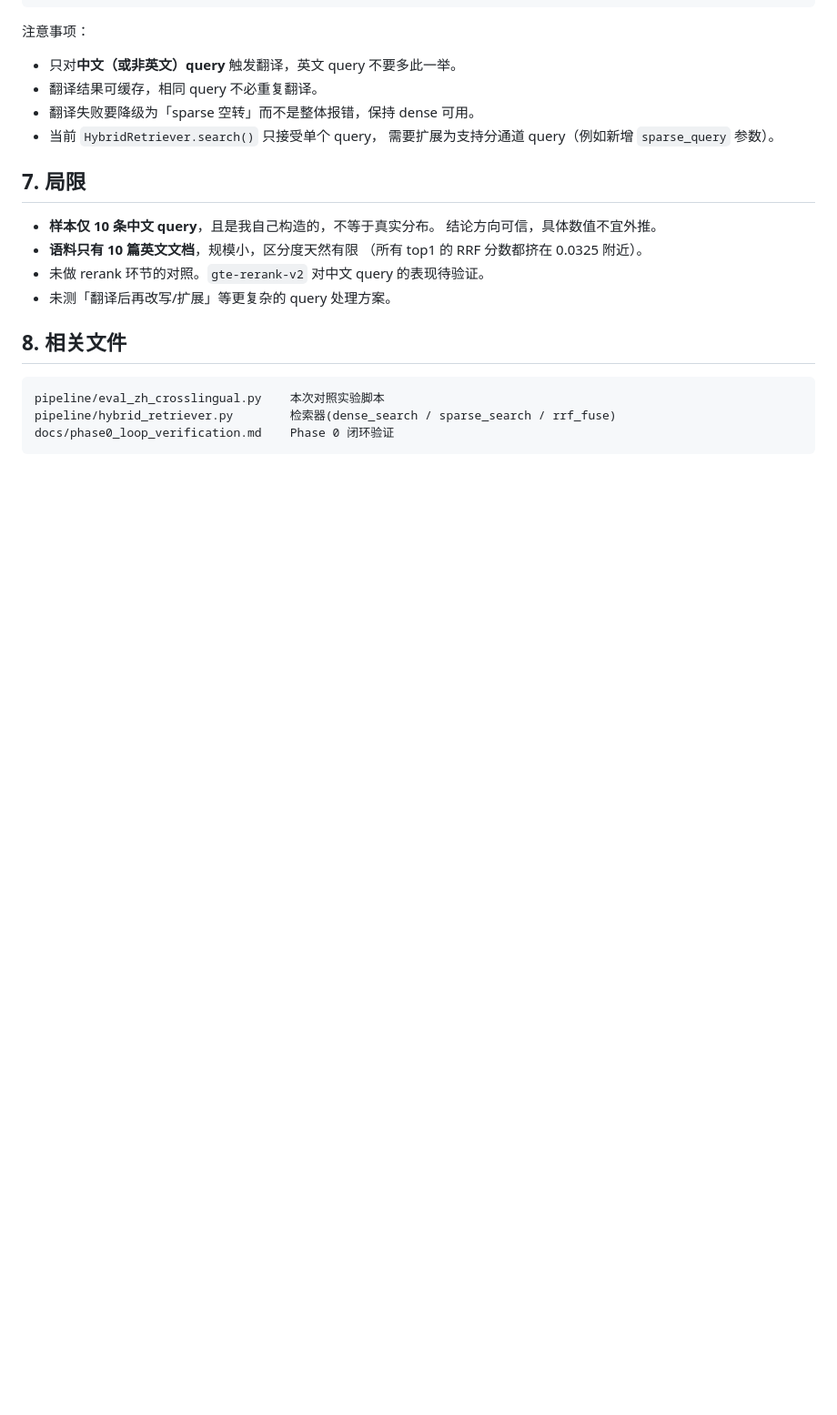
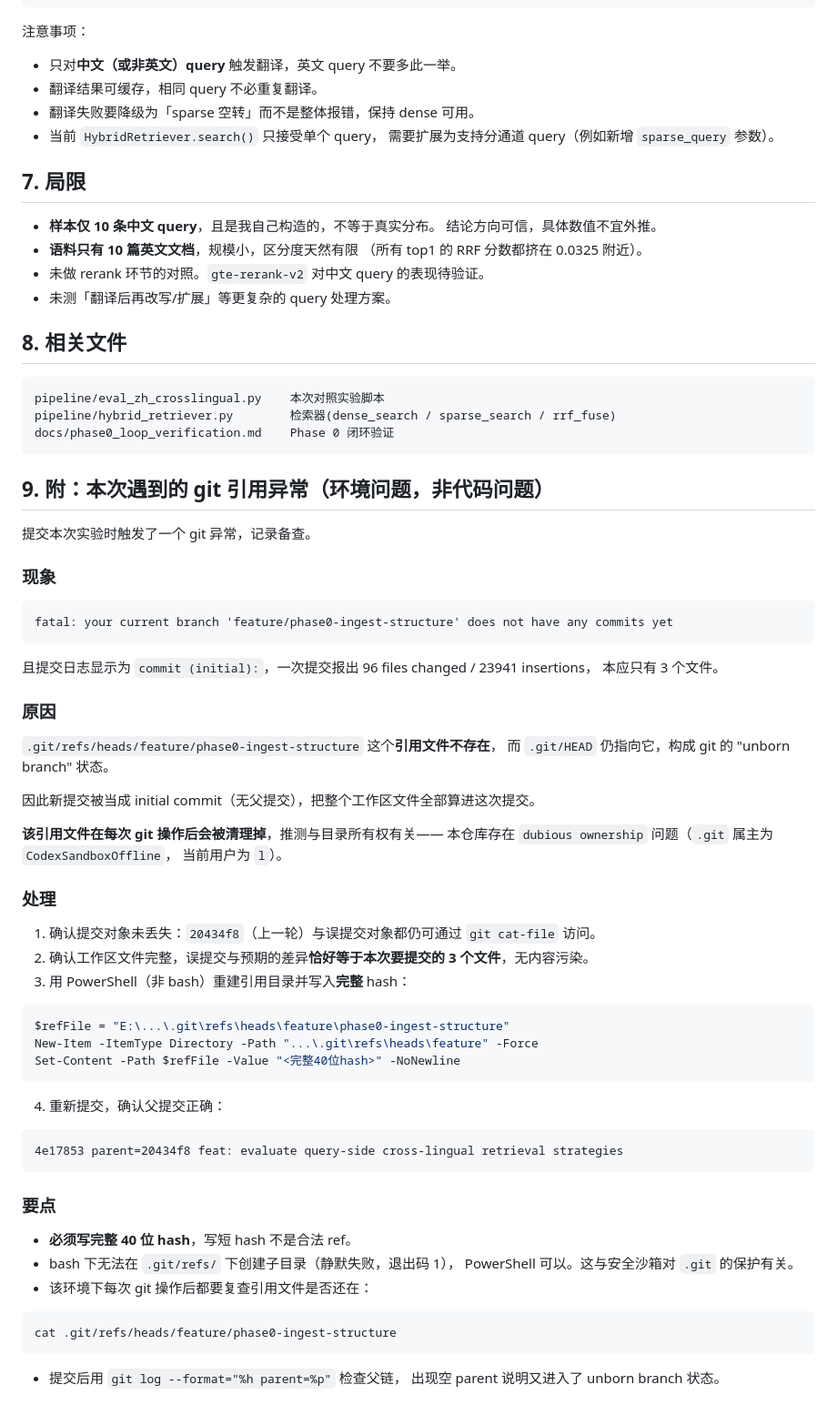
Before and after one commit to NaoYUN77/agentic-rag-from-any-text-formatting, a Markdown page: docs/zh_query_crosslingual_eval.md, the part around the change. Shown at 91% size. Drawn GitHub-style; blank space fills up the shorter version.

Commit message:
docs: record git ref anomaly and recovery steps

````diff
--- a/docs/zh_query_crosslingual_eval.md
+++ b/docs/zh_query_crosslingual_eval.md
@@ -173,3 +173,59 @@ pipeline/eval_zh_crosslingual.py    本次对照实验脚本
 pipeline/hybrid_retriever.py        检索器(dense_search / sparse_search / rrf_fuse)
 docs/phase0_loop_verification.md    Phase 0 闭环验证
 ```
+
+## 9. 附：本次遇到的 git 引用异常（环境问题，非代码问题）
+
+提交本次实验时触发了一个 git 异常，记录备查。
+
+### 现象
+
+```text
+fatal: your current branch 'feature/phase0-ingest-structure' does not have any commits yet
+```
+
+且提交日志显示为 `commit (initial):`，一次提交报出 96 files changed / 23941 insertions，
+本应只有 3 个文件。
+
+### 原因
+
+`.git/refs/heads/feature/phase0-ingest-structure` 这个**引用文件不存在**，
+而 `.git/HEAD` 仍指向它，构成 git 的 "unborn branch" 状态。
+
+因此新提交被当成 initial commit（无父提交），把整个工作区文件全部算进这次提交。
+
+**该引用文件在每次 git 操作后会被清理掉**，推测与目录所有权有关——
+本仓库存在 `dubious ownership` 问题（`.git` 属主为 `CodexSandboxOffline`，
+当前用户为 `l`）。
+
+### 处理
+
+1. 确认提交对象未丢失：`20434f8`（上一轮）与误提交对象都仍可通过 `git cat-file` 访问。
+2. 确认工作区文件完整，误提交与预期的差异**恰好等于本次要提交的 3 个文件**，无内容污染。
+3. 用 PowerShell（非 bash）重建引用目录并写入**完整** hash：
+
+```powershell
+$refFile = "E:\...\.git\refs\heads\feature\phase0-ingest-structure"
+New-Item -ItemType Directory -Path "...\.git\refs\heads\feature" -Force
+Set-Content -Path $refFile -Value "<完整40位hash>" -NoNewline
+```
+
+4. 重新提交，确认父提交正确：
+
+```text
+4e17853 parent=20434f8 feat: evaluate query-side cross-lingual retrieval strategies
+```
+
+### 要点
+
+- **必须写完整 40 位 hash**，写短 hash 不是合法 ref。
+- bash 下无法在 `.git/refs/` 下创建子目录（静默失败，退出码 1），
+  PowerShell 可以。这与安全沙箱对 `.git` 的保护有关。
+- 该环境下每次 git 操作后都要复查引用文件是否还在：
+
+```bash
+cat .git/refs/heads/feature/phase0-ingest-structure
+```
+
+- 提交后用 `git log --format="%h parent=%p"` 检查父链，
+  出现空 parent 说明又进入了 unborn branch 状态。
````
